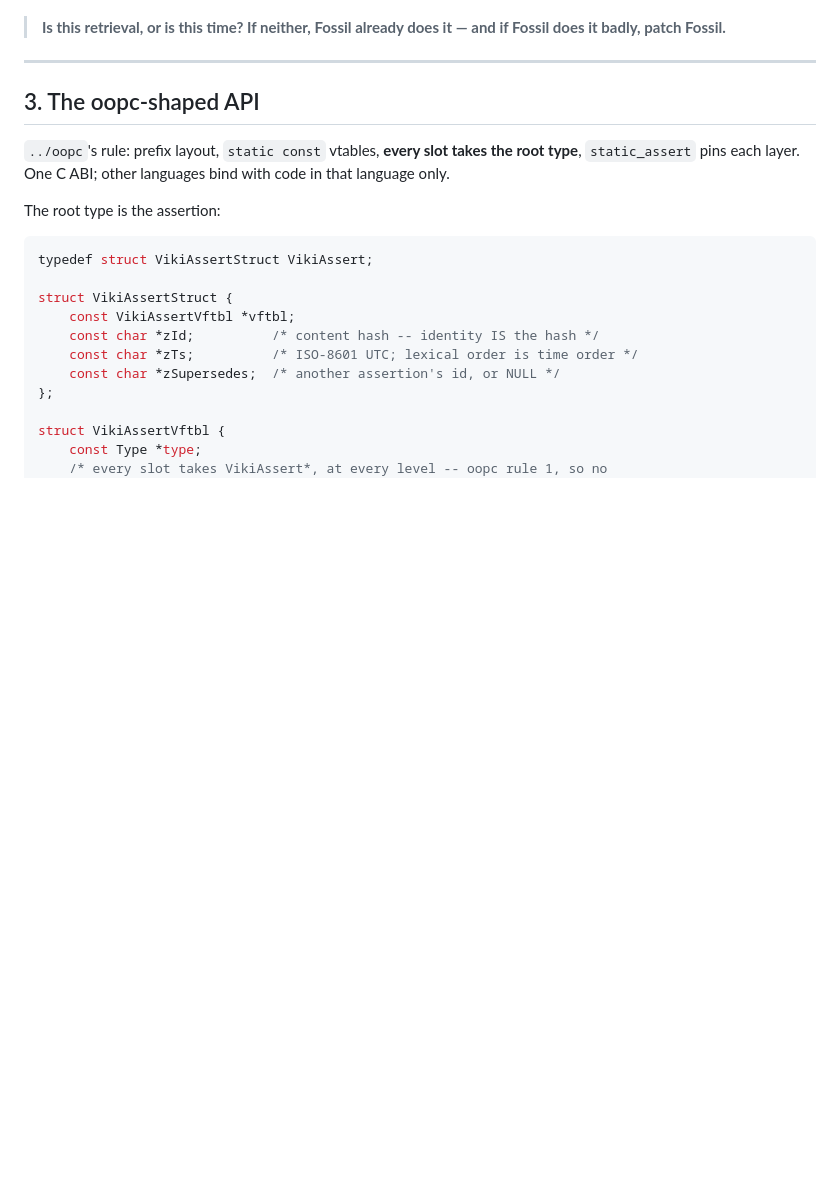
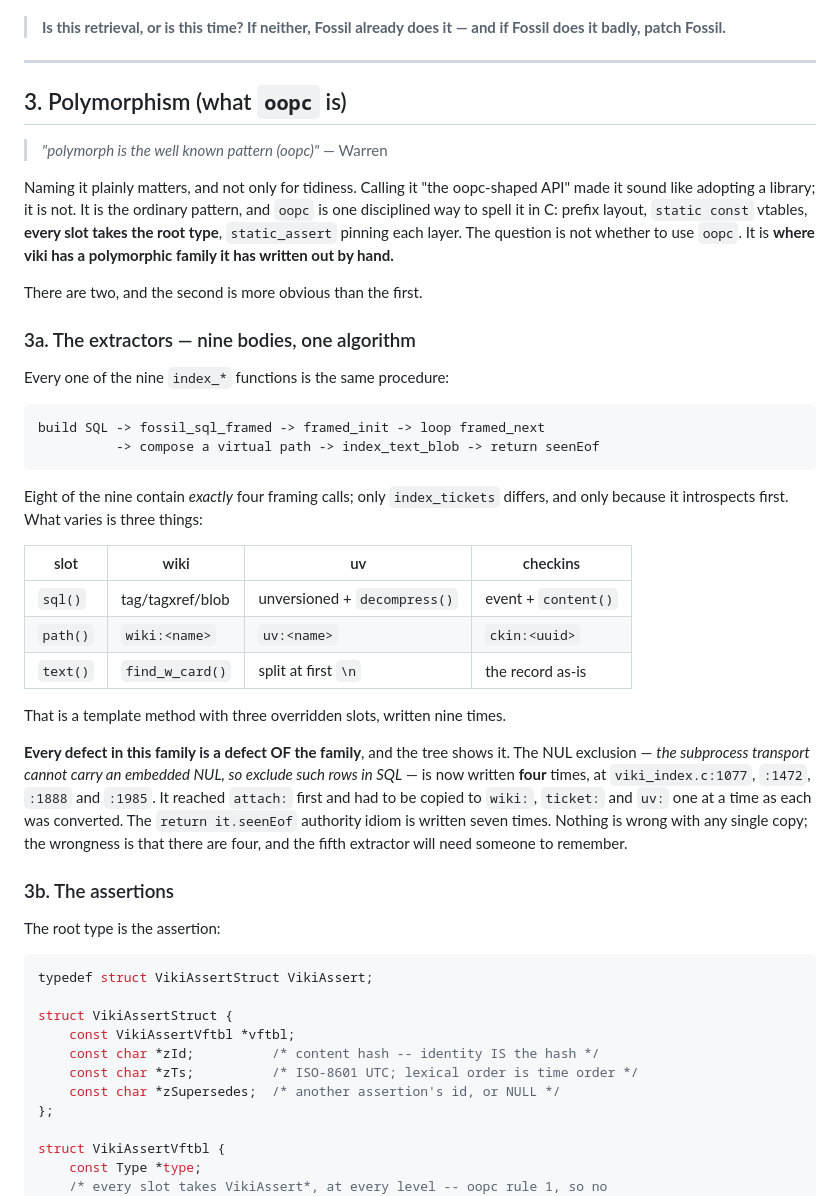
Before and after one commit to wmacevoy/viki, a Markdown page: API.md, the part around one of its changes. Drawn GitHub-style; blank space fills up the shorter version.

```diff
--- a/API.md
+++ b/API.md
@@ -117,11 +117,47 @@ The test to apply to any new viki code, replacing the placement test in SCOPES
 
 ---
 
-## 3. The oopc-shaped API
+## 3. Polymorphism (what `oopc` is)
 
-`../oopc`'s rule: prefix layout, `static const` vtables, **every slot takes the
-root type**, `static_assert` pins each layer. One C ABI; other languages bind
-with code in that language only.
+> *"polymorph is the well known pattern (oopc)"* — Warren
+
+Naming it plainly matters, and not only for tidiness. Calling it "the
+oopc-shaped API" made it sound like adopting a library; it is not. It is the
+ordinary pattern, and `oopc` is one disciplined way to spell it in C: prefix
+layout, `static const` vtables, **every slot takes the root type**,
+`static_assert` pinning each layer. The question is not whether to use `oopc`.
+It is **where viki has a polymorphic family it has written out by hand.**
+
+There are two, and the second is more obvious than the first.
+
+### 3a. The extractors — nine bodies, one algorithm
+
+Every one of the nine `index_*` functions is the same procedure:
+
+    build SQL -> fossil_sql_framed -> framed_init -> loop framed_next
+              -> compose a virtual path -> index_text_blob -> return seenEof
+
+Eight of the nine contain *exactly* four framing calls; only `index_tickets`
+differs, and only because it introspects first. What varies is three things:
+
+| slot | wiki | uv | checkins |
+|---|---|---|---|
+| `sql()` | tag/tagxref/blob | unversioned + `decompress()` | event + `content()` |
+| `path()` | `wiki:<name>` | `uv:<name>` | `ckin:<uuid>` |
+| `text()` | `find_w_card()` | split at first `\n` | the record as-is |
+
+That is a template method with three overridden slots, written nine times.
+
+**Every defect in this family is a defect OF the family**, and the tree shows
+it. The NUL exclusion — *the subprocess transport cannot carry an embedded NUL,
+so exclude such rows in SQL* — is now written **four** times, at
+`viki_index.c:1077`, `:1472`, `:1888` and `:1985`. It reached `attach:` first
+and had to be copied to `wiki:`, `ticket:` and `uv:` one at a time as each was
+converted. The `return it.seenEof` authority idiom is written seven times.
+Nothing is wrong with any single copy; the wrongness is that there are four,
+and the fifth extractor will need someone to remember.
+
+### 3b. The assertions
 
 The root type is the assertion:
 
```
Also changed, not shown: other parts of API.md (+52 -22 lines).
